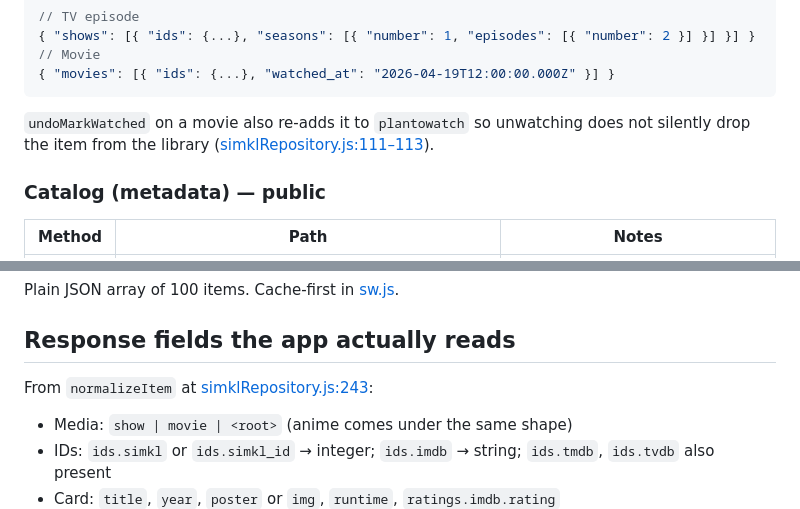
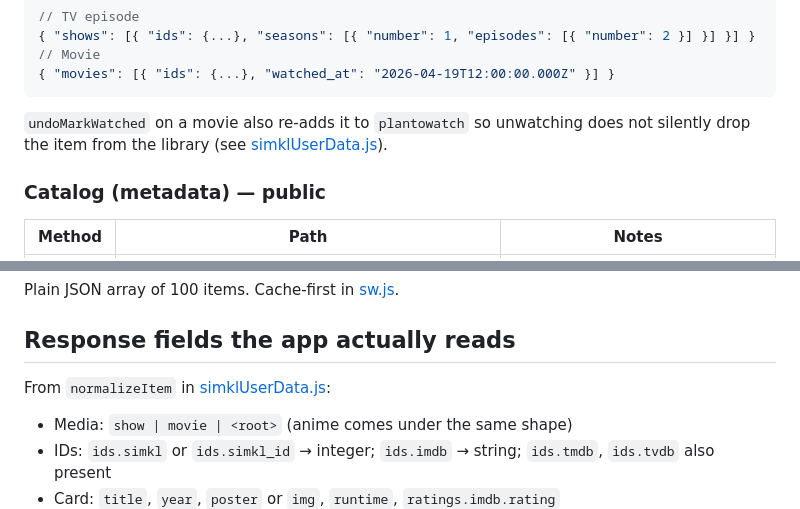
Before and after one commit to lsoares/simkl-next-watch, a Markdown page: docs/api-simkl.md, 2 parts joined by grey strips. Drawn GitHub-style.

````diff
--- a/docs/api-simkl.md
+++ b/docs/api-simkl.md
@@ -68,7 +68,7 @@ All paths joined onto `https://api.simkl.com` unless noted.
 { "movies": [{ "ids": {...}, "watched_at": "2026-04-19T12:00:00.000Z" }] }
 ```
 
-`undoMarkWatched` on a movie also re-adds it to `plantowatch` so unwatching does not silently drop the item from the library ([simklRepository.js:111–113](../simklRepository.js)).
+`undoMarkWatched` on a movie also re-adds it to `plantowatch` so unwatching does not silently drop the item from the library (see [simklUserData.js](../simklUserData.js)).
 
 ### Catalog (metadata) — public
 
@@ -91,7 +91,7 @@ Plain JSON array of 100 items. Cache-first in [sw.js](../sw.js).
 
 ## Response fields the app actually reads
 
-From `normalizeItem` at [simklRepository.js:243](../simklRepository.js):
+From `normalizeItem` in [simklUserData.js](../simklUserData.js):
 
 - Media: `show | movie | <root>` (anime comes under the same shape)
 - IDs: `ids.simkl` or `ids.simkl_id` → integer; `ids.imdb` → string; `ids.tmdb`, `ids.tvdb` also present
````
Also changed, not shown: other parts of docs/api-simkl.md (+7 -7 lines), docs/api-trakt.md (+1 -1 lines).
